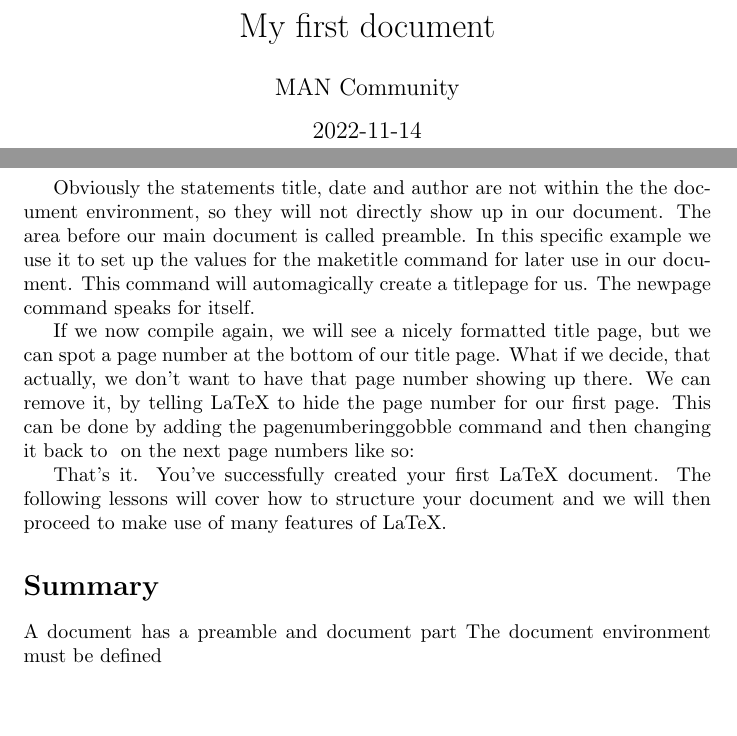
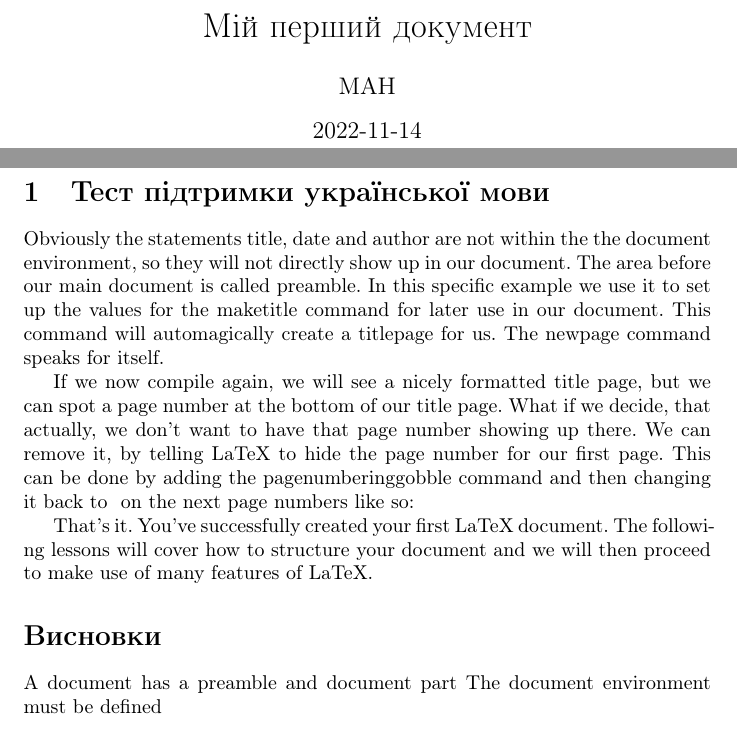
Before and after one commit to mvsros/book, a LaTeX document (book.tex): two parts of pages 1 and 2 of 2, joined at a grey line, cut at the place of the change. Compiled offline with pdfLaTeX.

Commit message:
Підтримка української мови
Додано пакети для підтримки української мови та кодування utf8.

```diff
--- a/book.tex
+++ b/book.tex
@@ -1,2 +1 @@
 \documentclass{article}
-\title{My first document}
@@ -3,8 +7,13 @@
 \date{2022-11-14}
-\author{MAN Community}
+\author{МАН }
+
+
+
 \begin{document}
 	\maketitle
 	\newpage
+
+\section{Тест підтримки української мови}
 
 Obviously the statements title, date and author are not within the the document environment, so they will not directly show up in our document. The area before our main document is called preamble. In this specific example we use it to set up the values for the maketitle command for later use in our document. This command will automagically create a titlepage for us. The newpage command speaks for itself.
 
@@ -15,7 +24,7 @@ If we now compile again, we will see a nicely formatted title page, but we can s
 
 That’s it. You’ve successfully created your first LaTeX document. The following lessons will cover how to structure your document and we will then proceed to make use of many features of LaTeX.
 
-\section*{Summary}
+\section*{Висновки}
 
 A document has a preamble and document part
 The document environment must be defined
```
Also changed, not shown: book.pdf, book.tex (5 more changed lines).
